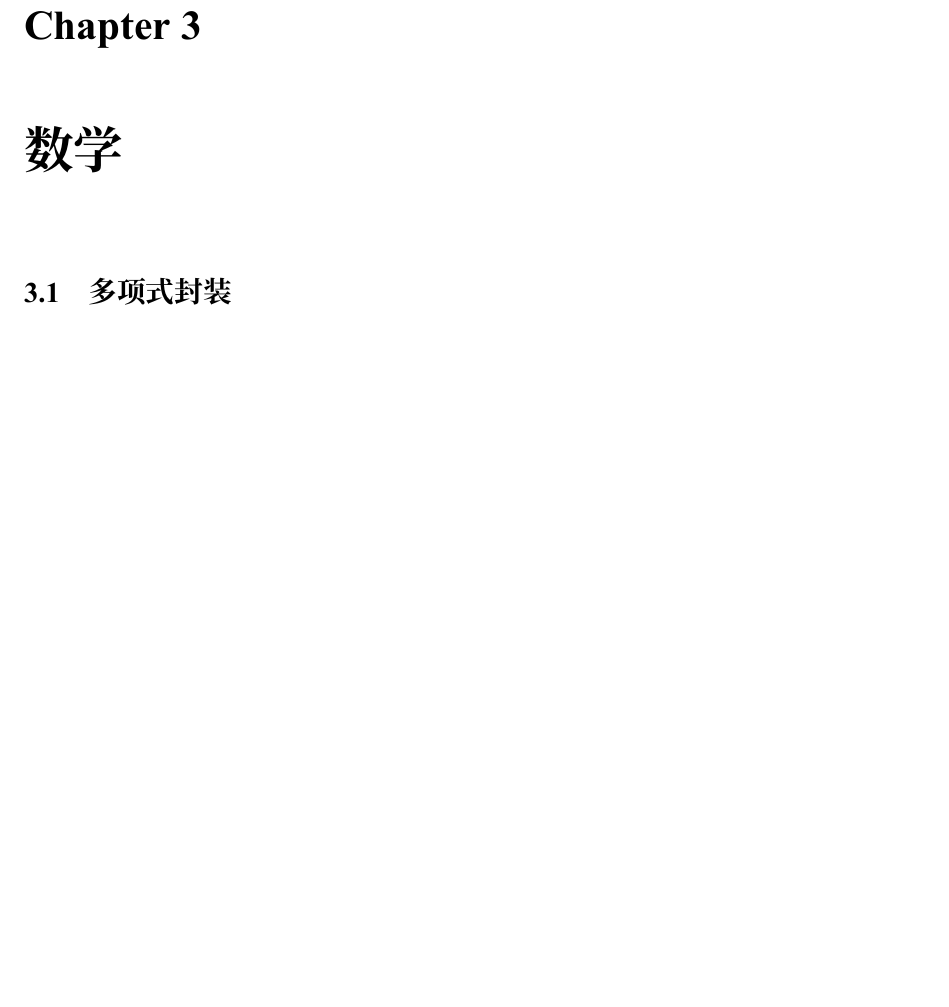
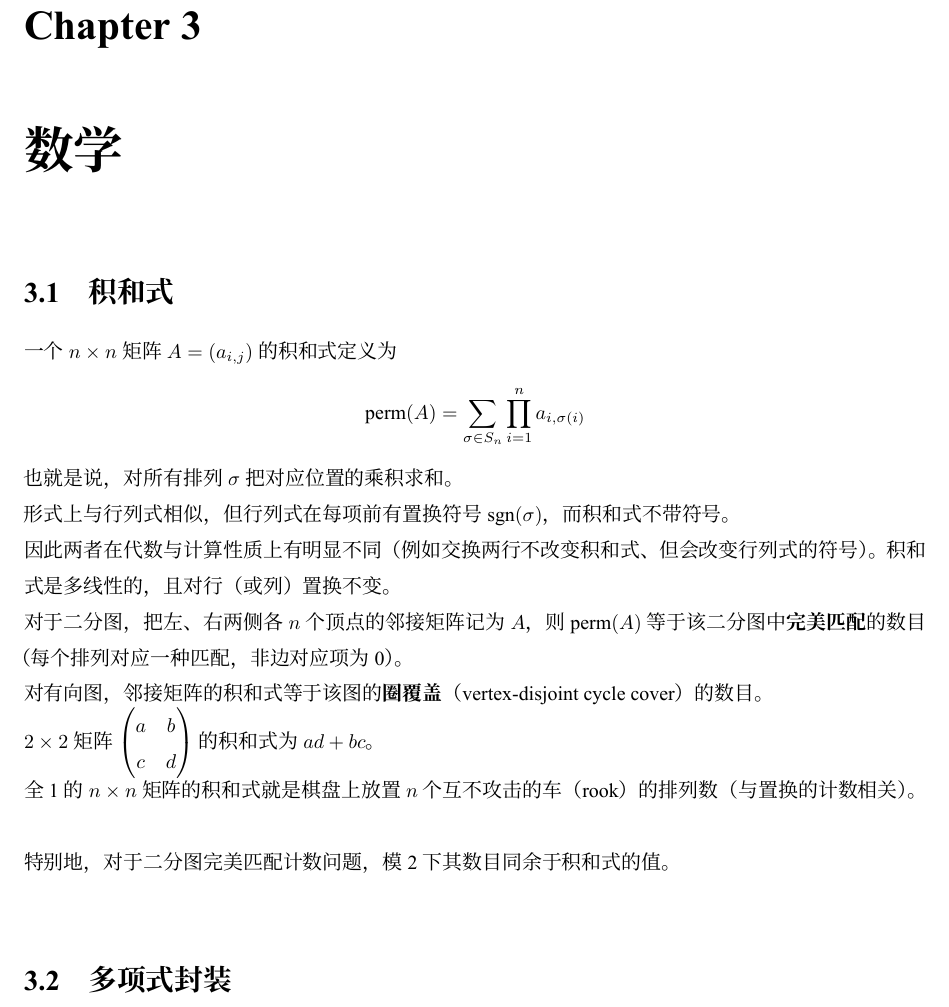
Before and after one commit to Ljh998244353/math, a LaTeX document (LaTex/XCPC/XCPC.tex): part of page 9 of 41 before the commit and part of page 9 of 42 after it, cut so that both start at the same text, the shorter picture padded with empty space. The pictures show the PDF file LaTex/XCPC/XCPC.pdf that the author committed with the source.

Commit message:
upd 积和式

```diff
--- a/LaTex/XCPC/XCPC.tex
+++ b/LaTex/XCPC/XCPC.tex
@@ -68,6 +68,24 @@ $$
 这条直径就是答案。
 
 \chapter{数学}
+
+\section{积和式}
+ 一个 $n\times n$ 矩阵 $A=(a_{i,j})$ 的积和式定义为
+$$
+\operatorname{perm}(A)=\sum_{\sigma\in S_n}\prod_{i=1}^n a_{i,\sigma(i)}
+$$
+也就是说，对所有排列 $\sigma$ 把对应位置的乘积求和。\\
+形式上与行列式相似，但行列式在每项前有置换符号 $\operatorname{sgn}(\sigma)$，而积和式不带符号。\\
+因此两者在代数与计算性质上有明显不同（例如交换两行不改变积和式、但会改变行列式的符号）。
+积和式是多线性的，且对行（或列）置换不变。\\
+对于二分图，把左、右两侧各 $n$ 个顶点的邻接矩阵记为 $A$，则 $\operatorname{perm}(A)$
+ 等于该二分图中\textbf{完美匹配}的数目（每个排列对应一种匹配，非边对应项为 0）。\\
+ 对有向图，邻接矩阵的积和式等于该图的\textbf{圈覆盖}（vertex-disjoint cycle cover）的数目。\\
+$2\times2$ 矩阵 $\begin{pmatrix}a&b\\c&d\end{pmatrix}$ 的积和式为 $ad+bc$。\\
+全 1 的 $n\times n$ 矩阵的积和式就是棋盘上放置 $n$ 个互不攻击的车（rook）的排列数（与置换的计数相关）。\\
+\\
+特别地，对于二分图完美匹配计数问题，模2下其数目同余于积和式的值。\\
+
 
 \section{多项式封装}
 \cppcode{Ploy.cpp}
```
Also changed, not shown: LaTex/XCPC/XCPC.pdf, 5 other files.
